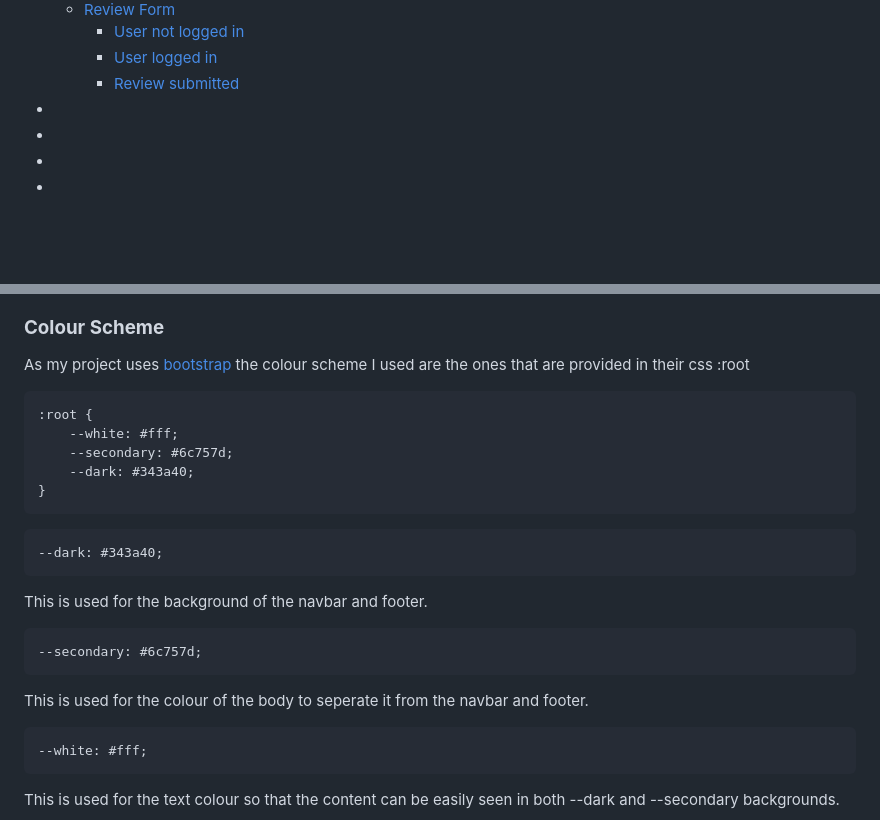
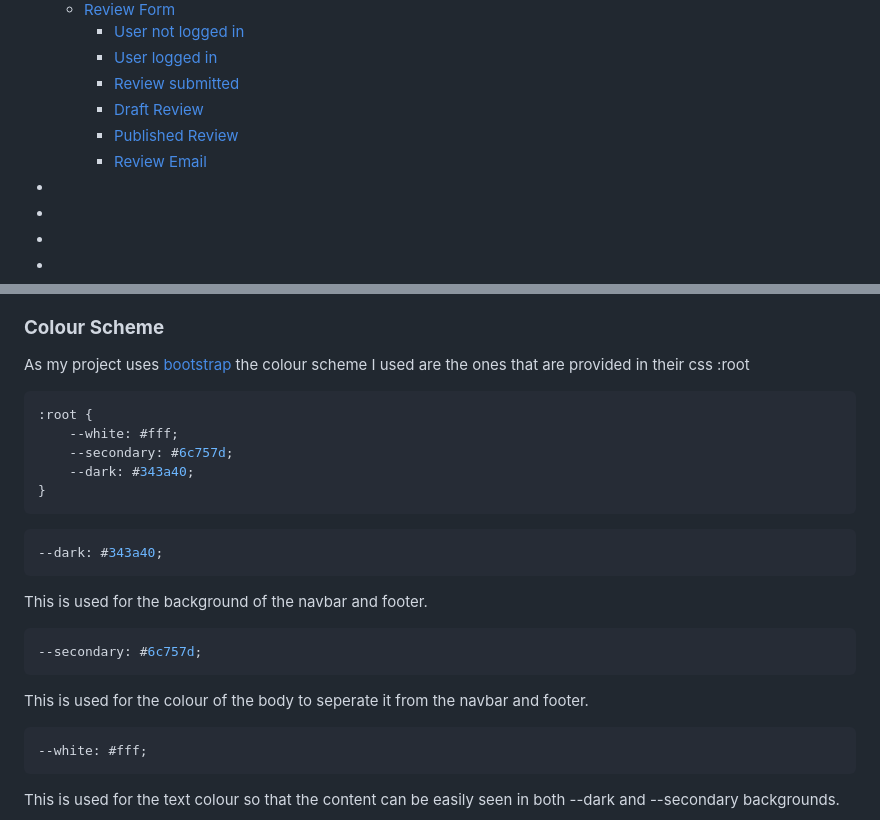
Before and after one commit to LesterCuasay/Project-4, a Markdown page: README.md, 2 parts joined by grey strips. GitHub-like rendering; blank space fills up the shorter version.

````diff
--- a/README.md
+++ b/README.md
@@ -30,6 +30,9 @@ The deployed project can be found here - [Coderscave](https://coders-cave-projec
         - [User not logged in](#user-not-logged-in)
         - [User logged in](#user-logged-in)
         - [Review submitted](#review-submitted)
+        - [Draft Review](#draft-review-superuser-only)
+        - [Published Review](#published-review)
+        - [Review Email](#review-email)
 - [](#)
 - [](#)
 - [](#)
@@ -83,7 +86,7 @@ The deployed project can be found here - [Coderscave](https://coders-cave-projec
 ### __Colour Scheme__
 As my project uses [bootstrap](https://getbootstrap.com/docs/4.6/getting-started/introduction/) the colour scheme I used are the ones that are provided in their css :root
 
-```
+```css
 :root {
     --white: #fff;
     --secondary: #6c757d;
@@ -91,17 +94,17 @@ As my project uses [bootstrap](https://getbootstrap.com/docs/4.6/getting-started
 }
 ```
 
-```
+```css
 --dark: #343a40;
 ```
 This is used for the background of the navbar and footer.
 
-```
+```css
 --secondary: #6c757d;
 ```
 This is used for the colour of the body to seperate it from the navbar and footer.
 
-```
+```css
 --white: #fff;
 ```
 This is used for the text colour so that the content can be easily seen in both --dark and --secondary backgrounds.
````
Also changed, not shown: other parts of README.md (+22 -0 lines), static/img/testing/published-reviews.png (added), static/img/testing/review-email.png (added), 2 other files.
